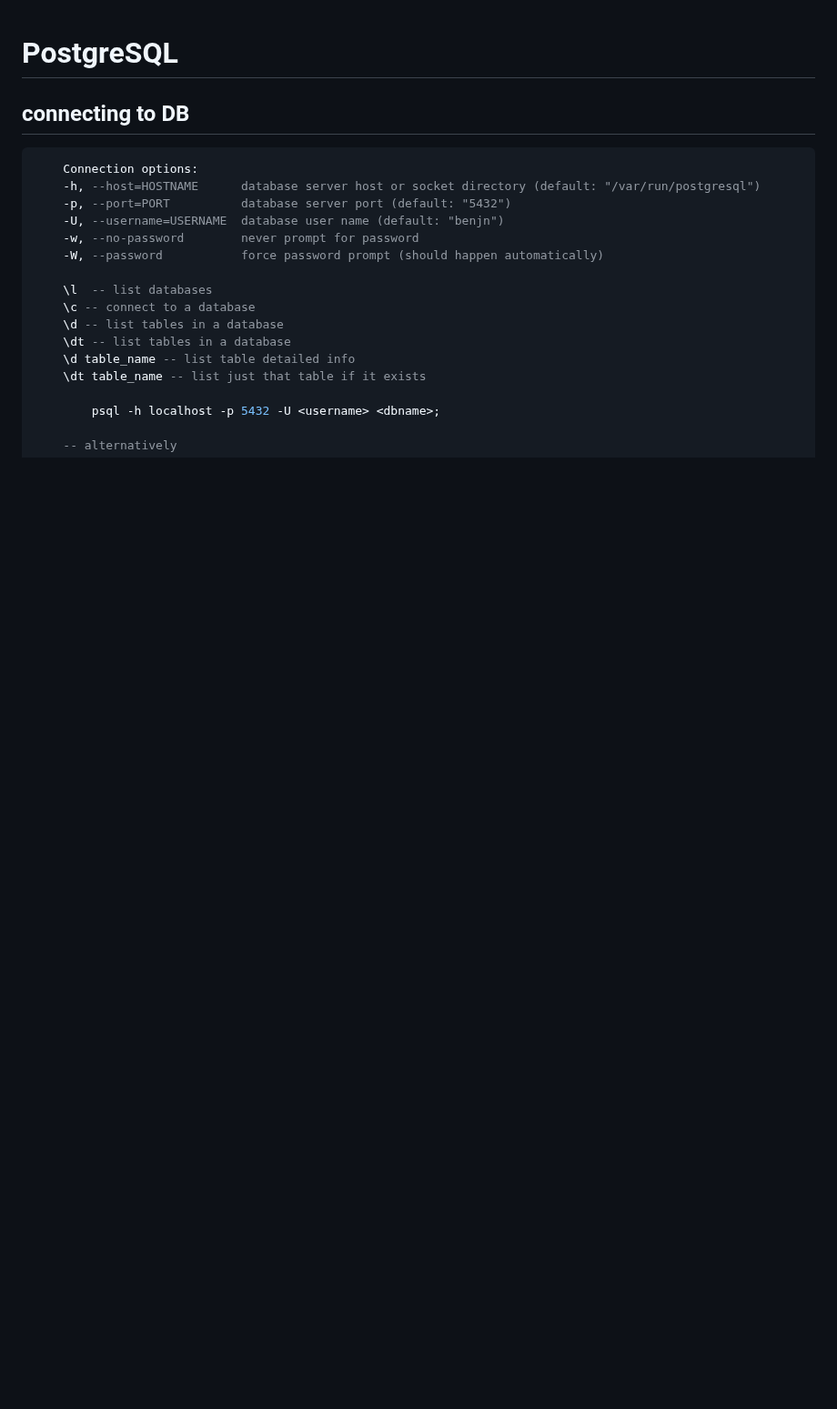
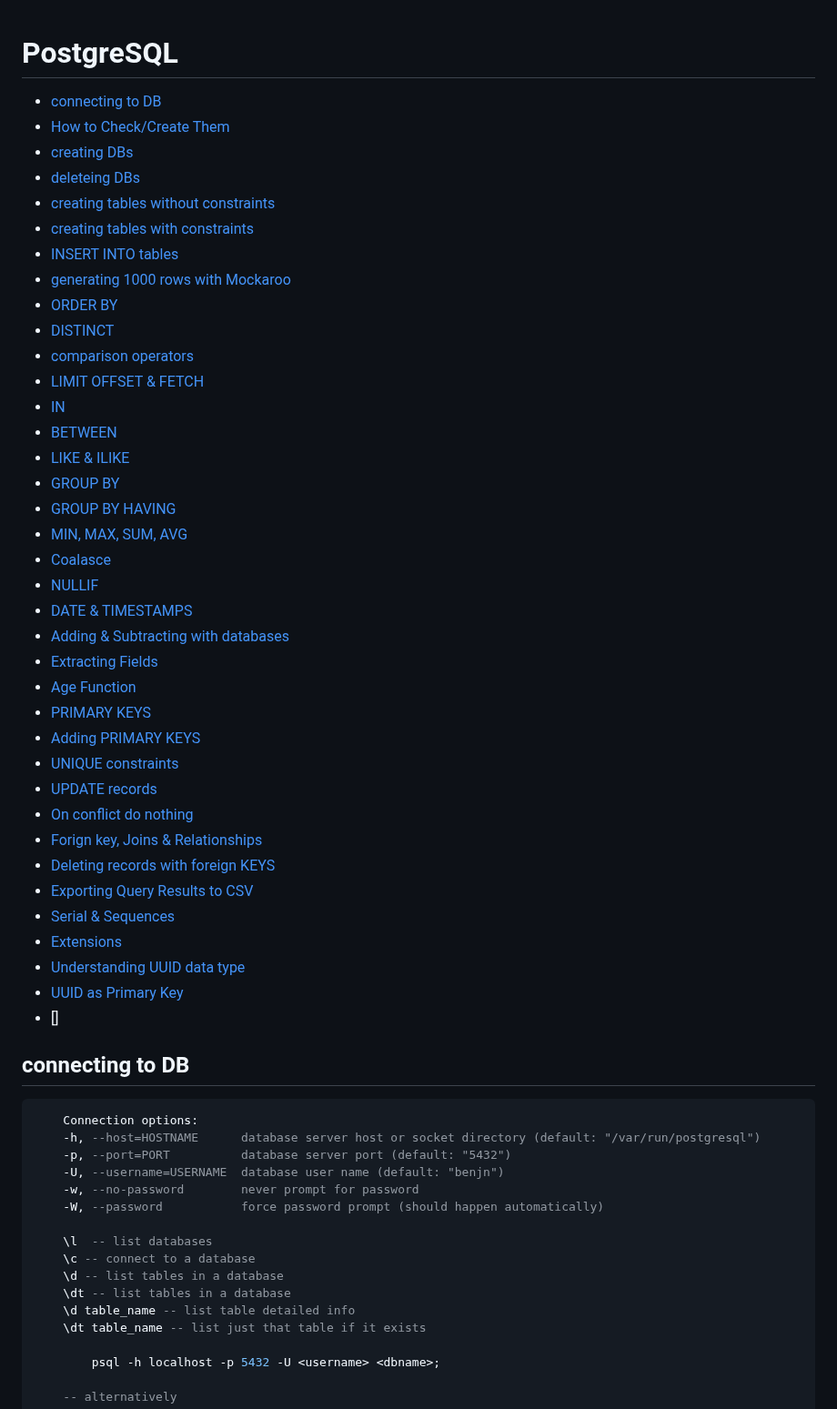
Before and after one commit to mugabiBenjamin/research, a Markdown page: postgresql.md, the part around the change. Shown at 91% size. Drawn GitHub-style; blank space fills up the shorter version.

Commit message:
Enhance PostgreSQL documentation with comprehensive sections TOC

```diff
--- a/postgresql.md
+++ b/postgresql.md
@@ -1,4 +1,42 @@
 # PostgreSQL
+
+- [connecting to DB](#connecting-to-db)
+- [How to Check/Create Them](#how-to-checkcreate-them)
+- [creating DBs](#creating-dbs)
+- [deleteing DBs](#deleteing-dbs)
+- [creating tables without constraints](#creating-tables-without-constraints)
+- [creating tables with constraints](#creating-tables-with-constraints)
+- [INSERT INTO tables](#insert-into-tables)
+- [generating 1000 rows with Mockaroo](#generating-1000-rows-with-mockaroo)
+- [ORDER BY](#order-by)
+- [DISTINCT](#distinct)
+- [comparison operators](#comparison-operators)
+- [LIMIT OFFSET & FETCH](#limit-offset--fetch)
+- [IN](#in)
+- [BETWEEN](#between)
+- [LIKE & ILIKE](#like--ilike)
+- [GROUP BY](#group-by)
+- [GROUP BY HAVING](#group-by-having)
+- [MIN, MAX, SUM, AVG](#min-max-sum-avg)
+- [Coalasce](#coalasce)
+- [NULLIF](#nullif)
+- [DATE & TIMESTAMPS](#date--timestamps)
+- [Adding & Subtracting with databases](#adding--subtracting-with-databases)
+- [Extracting Fields](#extracting-fields)
+- [Age Function](#age-function)
+- [PRIMARY KEYS](#primary-keys)
+- [Adding PRIMARY KEYS](#adding-primary-keys)
+- [UNIQUE constraints](#unique-constraints)
+- [UPDATE records](#update-records)
+- [On conflict do nothing](#on-conflict-do-nothing)
+- [Forign key, Joins & Relationships](#forign-key-joins--relationships)
+- [Deleting records with foreign KEYS](#deleting-records-with-foreign-keys)
+- [Exporting Query Results to CSV](#exporting-query-results-to-csv)
+- [Serial & Sequences](#serial--sequences)
+- [Extensions](#extensions)
+- [Understanding UUID data type](#understanding-uuid-data-type)
+- [UUID as Primary Key](#uuid-as-primary-key)
+- []
 
 ## connecting to DB
 
```
